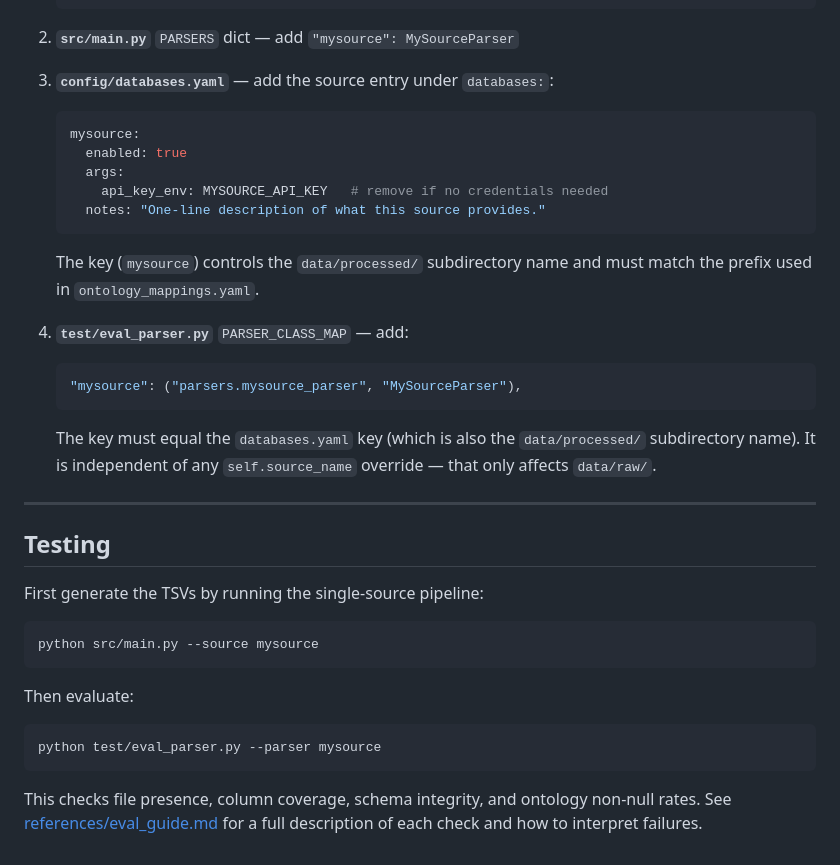
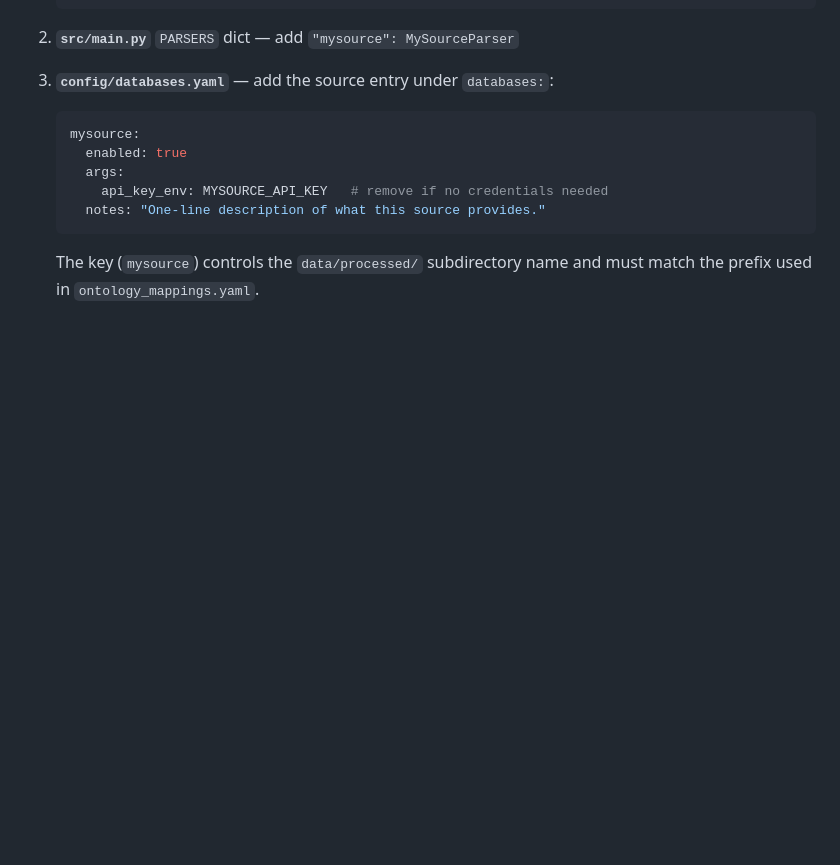
Before and after one commit to BinglanLi/BaseAgent, a Markdown page: skills/parser-protocol/SKILL.md, the part around the change. Drawn GitHub-style; blank space fills up the shorter version.

Commit message:
refactor(parser-protocol): remove outdated evaluation guide and related testing instructions

````diff
--- a/skills/parser-protocol/SKILL.md
+++ b/skills/parser-protocol/SKILL.md
@@ -167,25 +167,3 @@ class MySourceParser(BaseParser):
      notes: "One-line description of what this source provides."
    ```
    The key (`mysource`) controls the `data/processed/` subdirectory name and must match the prefix used in `ontology_mappings.yaml`.
-
-4. **`test/eval_parser.py`** `PARSER_CLASS_MAP` — add:
-   ```python
-   "mysource": ("parsers.mysource_parser", "MySourceParser"),
-   ```
-   The key must equal the `databases.yaml` key (which is also the `data/processed/` subdirectory name). It is independent of any `self.source_name` override — that only affects `data/raw/`.
-
----
-
-## Testing
-
-First generate the TSVs by running the single-source pipeline:
-```bash
-python src/main.py --source mysource
-```
-
-Then evaluate:
-```bash
-python test/eval_parser.py --parser mysource
-```
-
-This checks file presence, column coverage, schema integrity, and ontology non-null rates. See [references/eval_guide.md](references/eval_guide.md) for a full description of each check and how to interpret failures.
````
Also changed, not shown: 1 other file.
